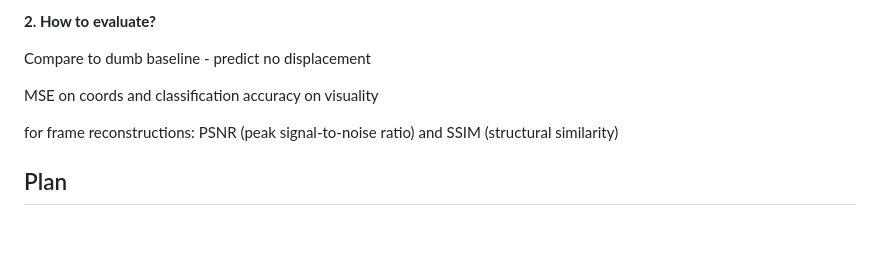
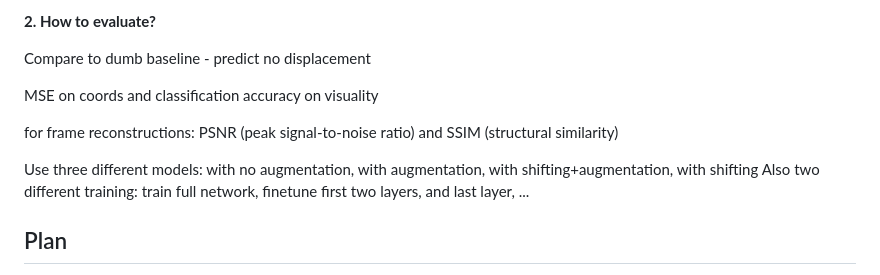
Before and after one commit to tranlg99/L4_project, a Markdown page: meetings/meeting17.md, the part around the change. Rendered like a GitHub page; blank space fills up the shorter version.

```diff
--- a/meetings/meeting17.md
+++ b/meetings/meeting17.md
@@ -44,6 +44,9 @@ MSE on coords and classification accuracy on visuality
 
 for frame reconstructions: PSNR (peak signal-to-noise ratio) and SSIM (structural similarity)
 
+Use three different models: with no augmentation, with augmentation, with shifting+augmentation, with shifting
+Also two different training: train full network, finetune first two layers, and last layer, ...
+
 ## Plan ##
 * finish data augmentation+shifting in dataloader
 * train the models, will probably need more training epochs
```
